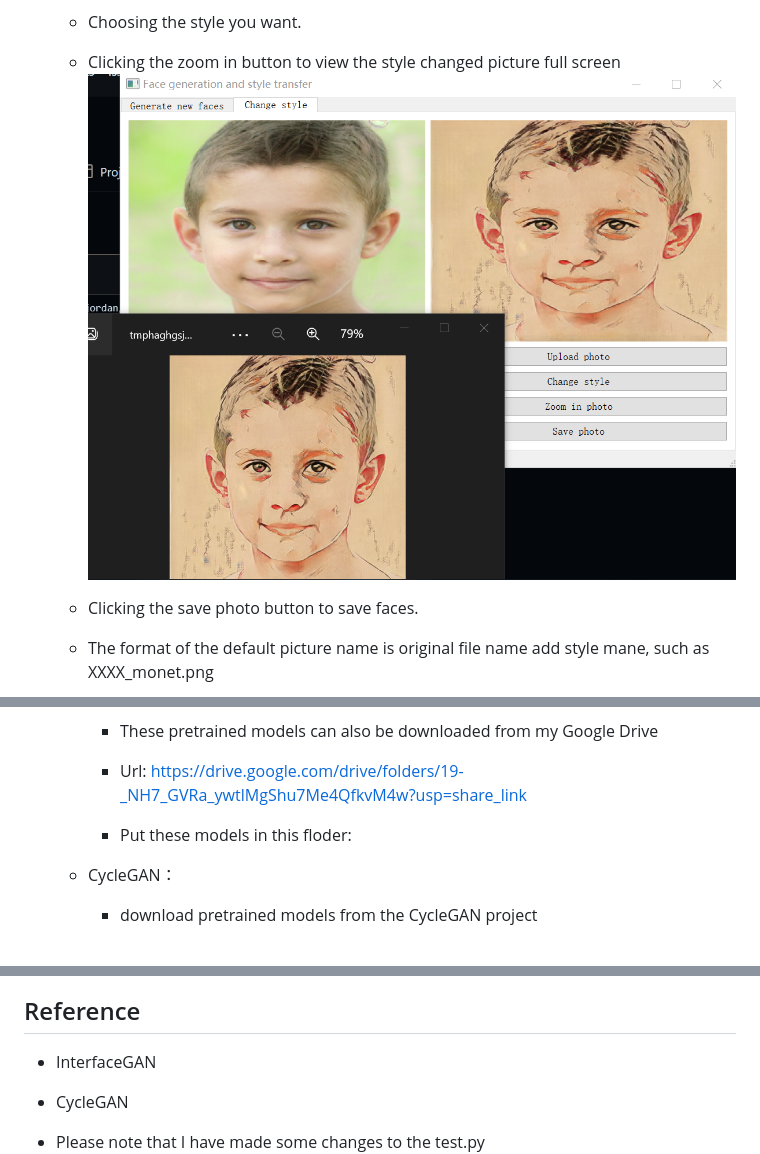
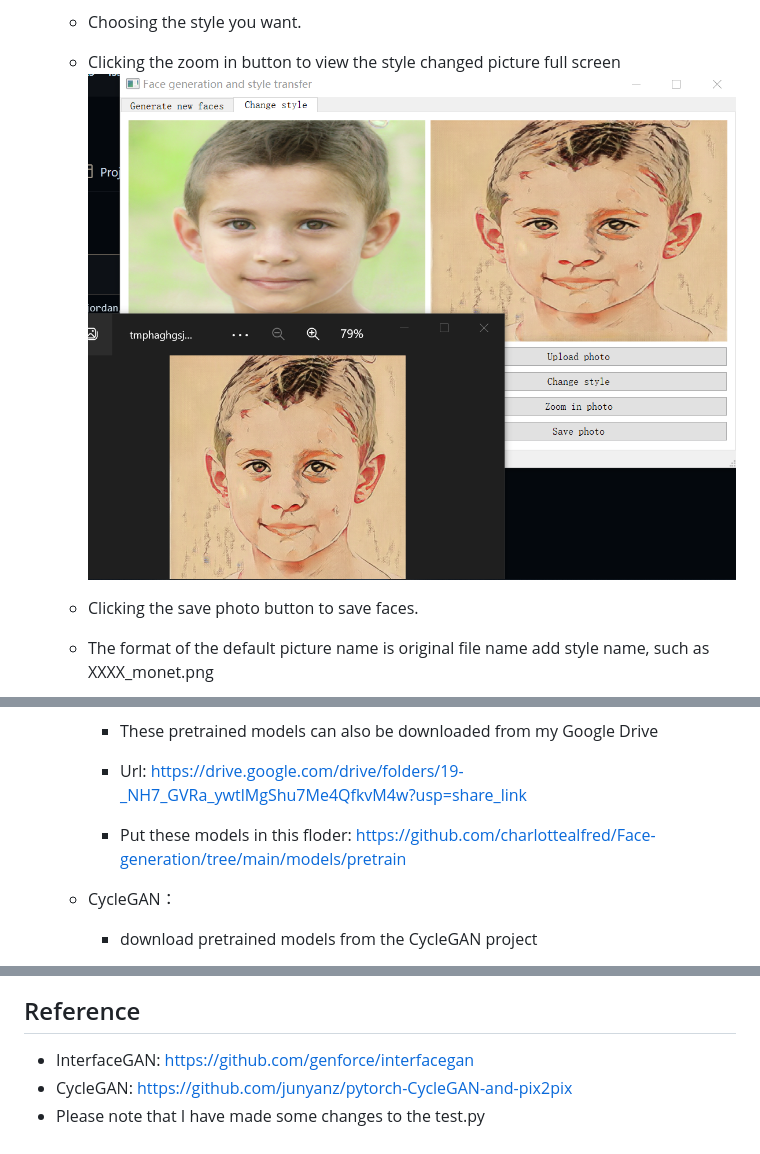
Before and after one commit to charlottealfred/Face-generation, a Markdown page: README.md, 3 parts joined by grey strips. GitHub-like rendering.

```diff
--- a/README.md
+++ b/README.md
@@ -36,10 +36,11 @@ $ python gan_gui.py
     * Changing the style of uploading image.
     * Choosing the style you want.
     * Clicking the zoom in button to view the style changed picture full screen
- ![Zoom in](https://github.com/charlottealfred/Face-generation/blob/main/readme_picture/zoom_in.png "Zoom in")
+    ![Zoom in](https://github.com/charlottealfred/Face-generation/blob/main/readme_picture/zoom_in.png "Zoom in")
 
     * Clicking the save photo button to save faces.
-    * The format of the default picture name is original file name add style mane, such as XXXX_monet.png
+    * The format of the default picture name is original file name add style name, such as XXXX_monet.png
+
 ![Save](https://github.com/charlottealfred/Face-generation/blob/main/readme_picture/save_tab2.png "Save in")
 
 
@@ -57,8 +58,7 @@ $ python gan_gui.py
 
          * These pretrained models can also be downloaded from my Google Drive
          * Url: https://drive.google.com/drive/folders/19-_NH7_GVRa_ywtlMgShu7Me4QfkvM4w?usp=share_link
-
-         * Put these models in this floder:
+         * Put these models in this floder: https://github.com/charlottealfred/Face-generation/tree/main/models/pretrain
       * CycleGAN：
          * download pretrained models from the CycleGAN project
          * The models are: style_monet, style_cezanne, style_ukiyoe, style_vangogh
@@ -73,8 +73,7 @@ $ python gan_gui.py
 
 
  ## Reference
-   * InterfaceGAN
-
-   * CycleGAN
+   * InterfaceGAN: https://github.com/genforce/interfacegan
+   * CycleGAN: https://github.com/junyanz/pytorch-CycleGAN-and-pix2pix
    * Please note that I have made some changes to the test.py
  ![test.py change](https://github.com/charlottealfred/Face-generation/blob/main/readme_picture/testpy_change.png "test.py change")
```
